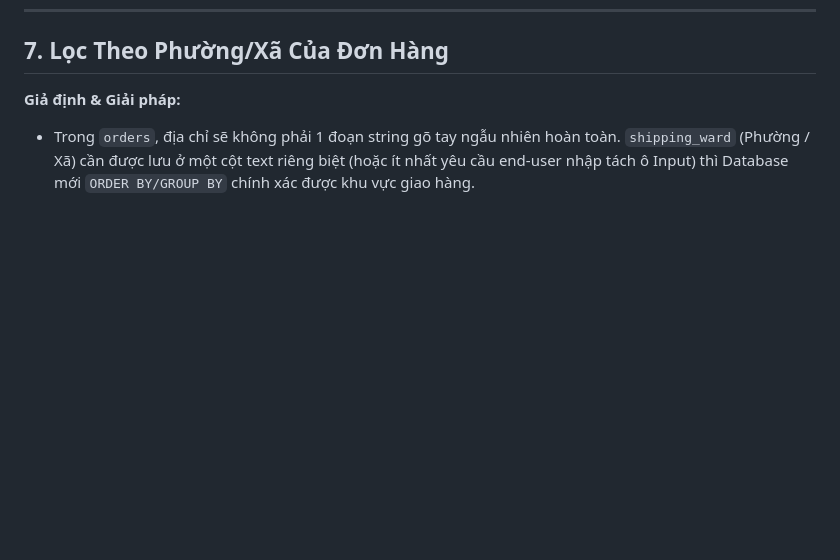
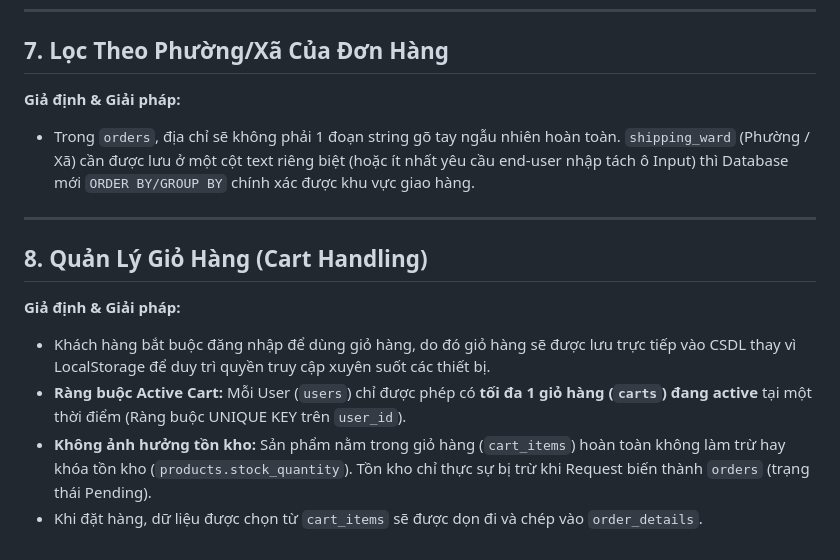
Before and after one commit to YiTang-159/ideal-octo-memory, a Markdown page: docs/db-assumptions.md, the part around the change. Drawn GitHub-style; blank space fills up the shorter version.

Commit message:
docs: define cart handling and database persistence strategy in db-assumptions.md

```diff
--- a/docs/db-assumptions.md
+++ b/docs/db-assumptions.md
@@ -117,3 +117,13 @@ WHERE product_id = X AND created_at <= T;
 
 **Giả định & Giải pháp:**
 - Trong `orders`, địa chỉ sẽ không phải 1 đoạn string gõ tay ngẫu nhiên hoàn toàn. `shipping_ward` (Phường / Xã) cần được lưu ở một cột text riêng biệt (hoặc ít nhất yêu cầu end-user nhập tách ô Input) thì Database mới `ORDER BY/GROUP BY` chính xác được khu vực giao hàng.
+
+---
+
+## 8. Quản Lý Giỏ Hàng (Cart Handling)
+
+**Giả định & Giải pháp:**
+- Khách hàng bắt buộc đăng nhập để dùng giỏ hàng, do đó giỏ hàng sẽ được lưu trực tiếp vào CSDL thay vì LocalStorage để duy trì quyền truy cập xuyên suốt các thiết bị.
+- **Ràng buộc Active Cart:** Mỗi User (`users`) chỉ được phép có **tối đa 1 giỏ hàng (`carts`) đang active** tại một thời điểm (Ràng buộc UNIQUE KEY trên `user_id`).
+- **Không ảnh hưởng tồn kho:** Sản phẩm nằm trong giỏ hàng (`cart_items`) hoàn toàn không làm trừ hay khóa tồn kho (`products.stock_quantity`). Tồn kho chỉ thực sự bị trừ khi Request biến thành `orders` (trạng thái Pending).
+- Khi đặt hàng, dữ liệu được chọn từ `cart_items` sẽ được dọn đi và chép vào `order_details`.
```
